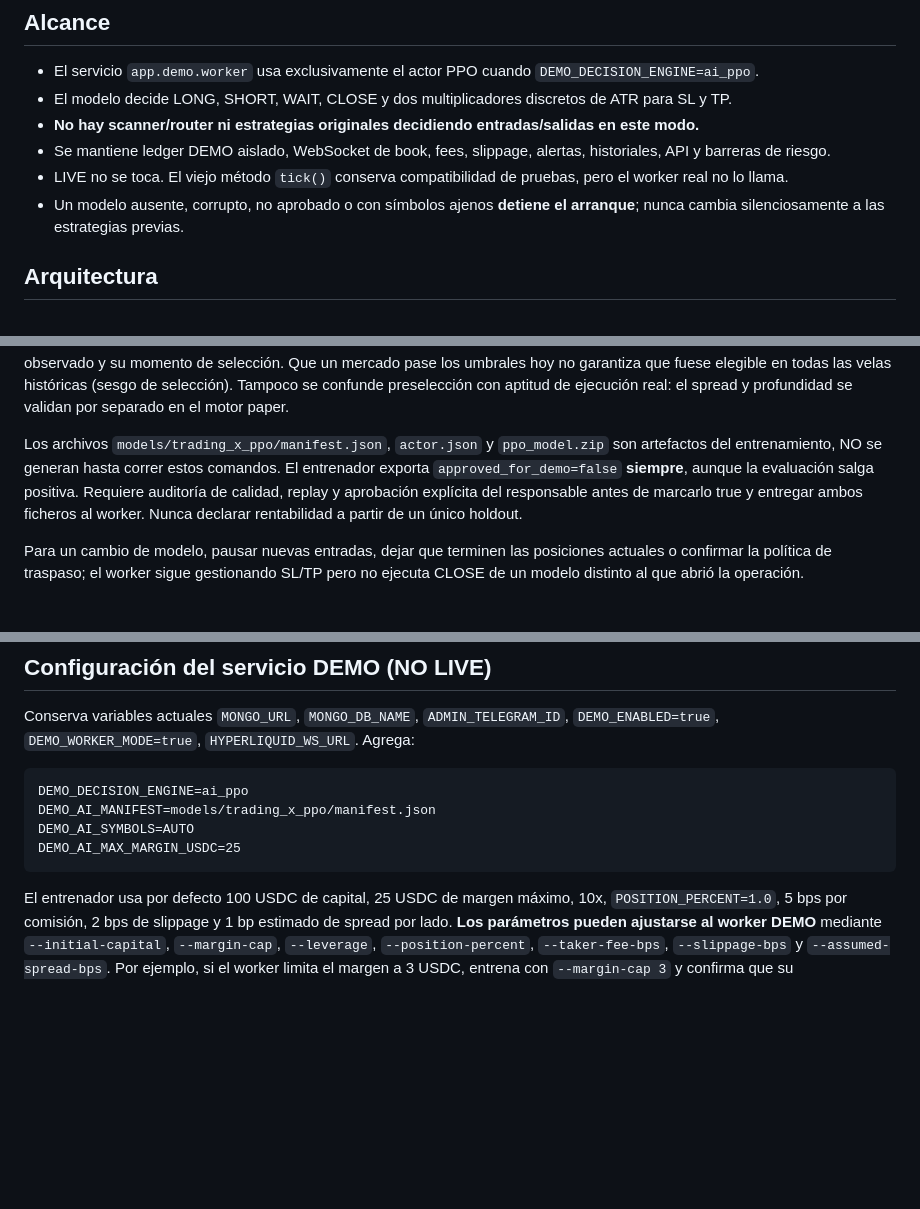
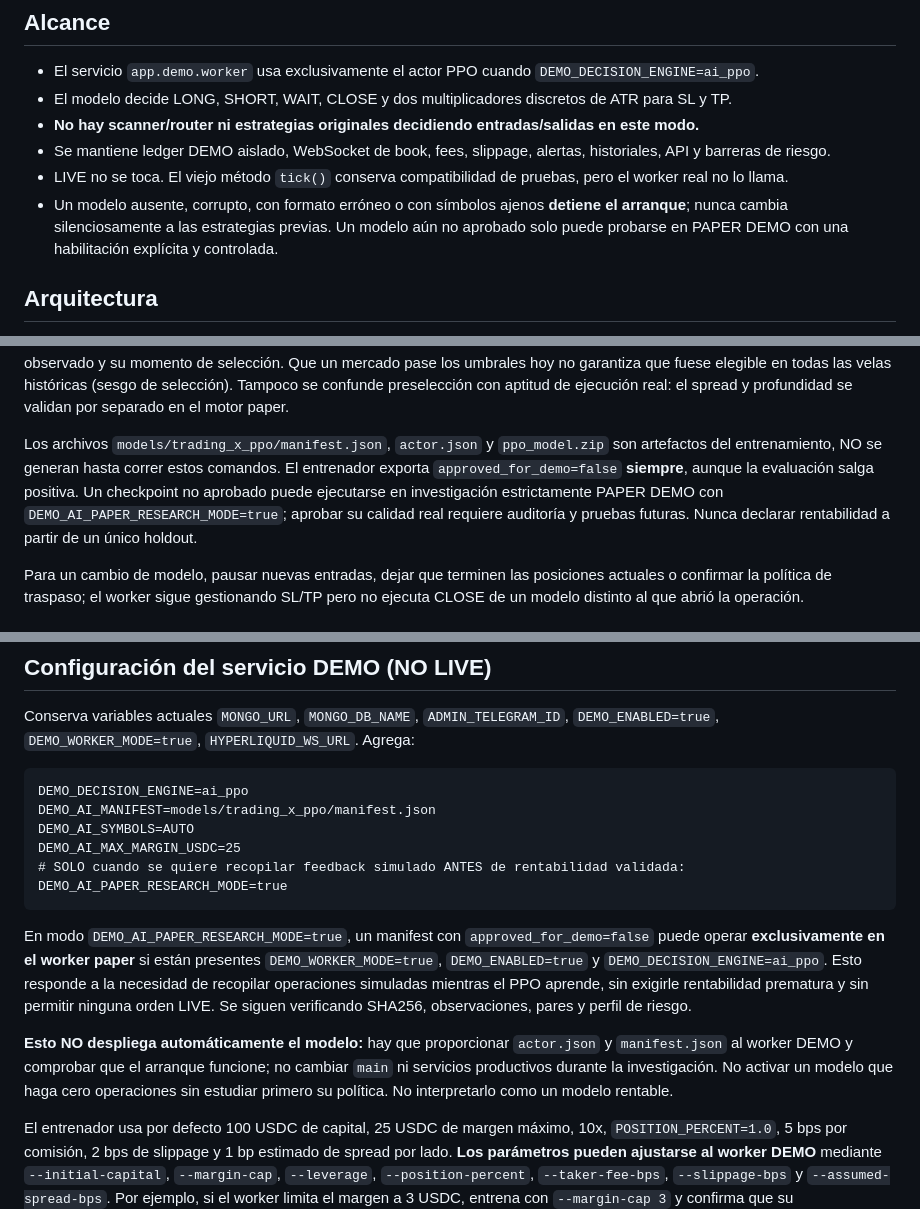
Before and after one commit to carlojuan2187-art/Trading-X-Hiper-Pro-WEB, a Markdown page: docs/TRADING_X_AI_PPO_DEMO.md, 3 parts joined by grey strips. Rendered like a GitHub page; blank space fills up the shorter version.

Commit message:
docs(ai): clarify research-only autonomous PAPER DEMO mode and explicit safety flags

````diff
--- a/docs/TRADING_X_AI_PPO_DEMO.md
+++ b/docs/TRADING_X_AI_PPO_DEMO.md
@@ -6,7 +6,7 @@
 - **No hay scanner/router ni estrategias originales decidiendo entradas/salidas en este modo.**
 - Se mantiene ledger DEMO aislado, WebSocket de book, fees, slippage, alertas, historiales, API y barreras de riesgo.
 - LIVE no se toca. El viejo método `tick()` conserva compatibilidad de pruebas, pero el worker real no lo llama.
-- Un modelo ausente, corrupto, no aprobado o con símbolos ajenos **detiene el arranque**; nunca cambia silenciosamente a las estrategias previas.
+- Un modelo ausente, corrupto, con formato erróneo o con símbolos ajenos **detiene el arranque**; nunca cambia silenciosamente a las estrategias previas. Un modelo aún no aprobado solo puede probarse en PAPER DEMO con una habilitación explícita y controlada.
 
 ## Arquitectura
 1. Offline: históricos reales 5m de Hyperliquid -> CSV continuo validado.
@@ -56,7 +56,7 @@ en todas las velas históricas (sesgo de selección). Tampoco se confunde
 preselección con aptitud de ejecución real: el spread y profundidad se validan
 por separado en el motor paper.
 
-Los archivos `models/trading_x_ppo/manifest.json`, `actor.json` y `ppo_model.zip` son artefactos del entrenamiento, NO se generan hasta correr estos comandos. El entrenador exporta `approved_for_demo=false` **siempre**, aunque la evaluación salga positiva. Requiere auditoría de calidad, replay y aprobación explícita del responsable antes de marcarlo true y entregar ambos ficheros al worker. Nunca declarar rentabilidad a partir de un único holdout.
+Los archivos `models/trading_x_ppo/manifest.json`, `actor.json` y `ppo_model.zip` son artefactos del entrenamiento, NO se generan hasta correr estos comandos. El entrenador exporta `approved_for_demo=false` **siempre**, aunque la evaluación salga positiva. Un checkpoint no aprobado puede ejecutarse en investigación estrictamente PAPER DEMO con `DEMO_AI_PAPER_RESEARCH_MODE=true`; aprobar su calidad real requiere auditoría y pruebas futuras. Nunca declarar rentabilidad a partir de un único holdout.
 
 Para un cambio de modelo, pausar nuevas entradas, dejar que terminen las posiciones actuales o confirmar la política de traspaso; el worker sigue gestionando SL/TP pero no ejecuta CLOSE de un modelo distinto al que abrió la operación.
 
@@ -141,7 +141,23 @@ DEMO_DECISION_ENGINE=ai_ppo
 DEMO_AI_MANIFEST=models/trading_x_ppo/manifest.json
 DEMO_AI_SYMBOLS=AUTO
 DEMO_AI_MAX_MARGIN_USDC=25
+# SOLO cuando se quiere recopilar feedback simulado ANTES de rentabilidad validada:
+DEMO_AI_PAPER_RESEARCH_MODE=true
 ```
+
+En modo `DEMO_AI_PAPER_RESEARCH_MODE=true`, un manifest con
+`approved_for_demo=false` puede operar **exclusivamente en el worker paper**
+si están presentes `DEMO_WORKER_MODE=true`,
+`DEMO_ENABLED=true` y `DEMO_DECISION_ENGINE=ai_ppo`. Esto responde a
+la necesidad de recopilar operaciones simuladas mientras el PPO aprende,
+sin exigirle rentabilidad prematura y sin permitir ninguna orden LIVE.
+Se siguen verificando SHA256, observaciones, pares y perfil de riesgo.
+
+**Esto NO despliega automáticamente el modelo:** hay que proporcionar
+`actor.json` y `manifest.json` al worker DEMO y comprobar que el arranque
+funcione; no cambiar `main` ni servicios productivos durante la investigación.
+No activar un modelo que haga cero operaciones sin estudiar primero su política.
+No interpretarlo como un modelo rentable.
 
 El entrenador usa por defecto 100 USDC de capital, 25 USDC de margen máximo, 10x, `POSITION_PERCENT=1.0`, 5 bps por comisión, 2 bps de slippage y 1 bp estimado de spread por lado. **Los parámetros pueden ajustarse al worker DEMO** mediante `--initial-capital`, `--margin-cap`, `--leverage`, `--position-percent`, `--taker-fee-bps`, `--slippage-bps` y `--assumed-spread-bps`. Por ejemplo, si el worker limita el margen a 3 USDC, entrena con `--margin-cap 3` y confirma que su apalancamiento, fees y `POSITION_PERCENT` coinciden. El servidor rechaza modelos con perfil incompatible; el spread real se utiliza para la ejecución DEMO y no se asume constante.
 
````
